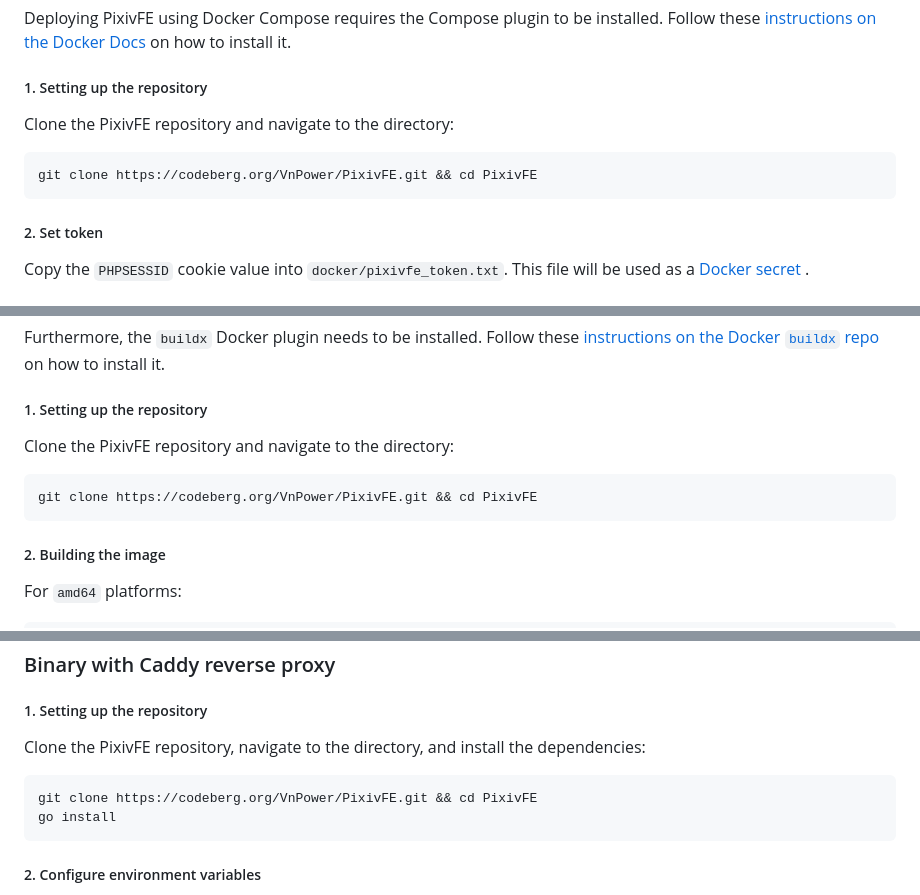
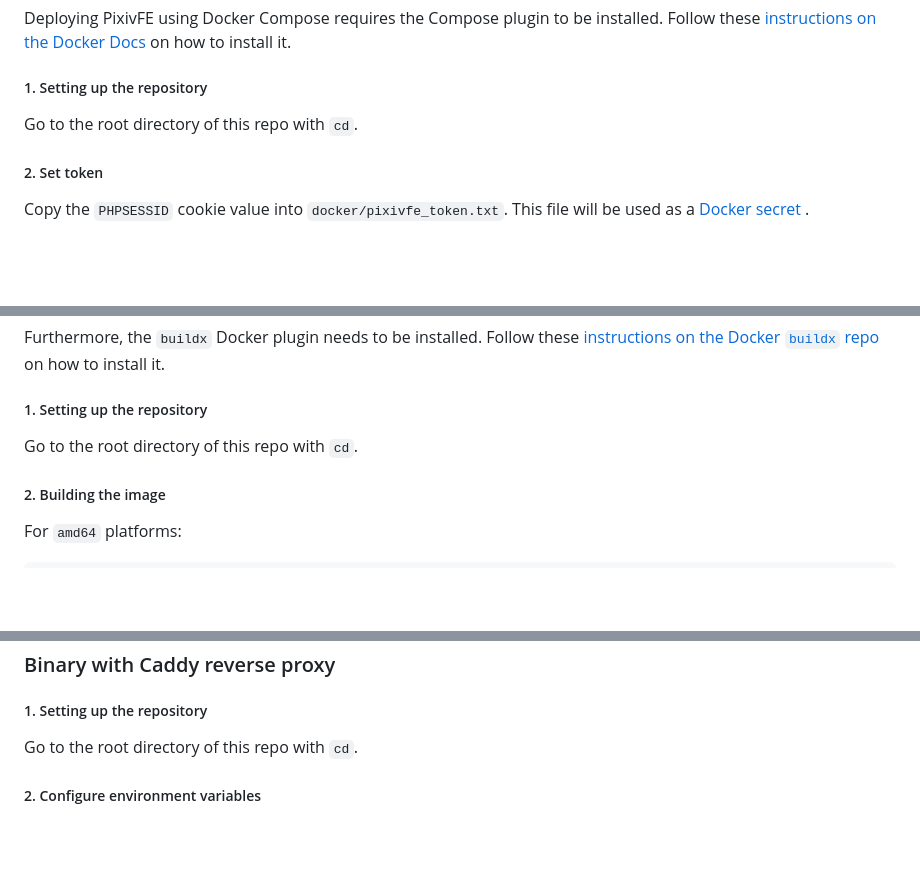
Before and after one commit to rVnPower/PixivFE, a Markdown page: doc/Hosting.md, 3 parts joined by grey strips. GitHub-like rendering; blank space fills up the shorter version.

Commit message:
doc: do not mention repo URL within the repo

````diff
--- a/doc/Hosting.md
+++ b/doc/Hosting.md
@@ -22,11 +22,7 @@ Deploying PixivFE using Docker Compose requires the Compose plugin to be install
 
 ##### 1. Setting up the repository
 
-Clone the PixivFE repository and navigate to the directory:
-
-```bash
-git clone https://codeberg.org/VnPower/PixivFE.git && cd PixivFE
-```
+Go to the root directory of this repo with `cd`.
 
 ##### 2. Set token
 
@@ -50,11 +46,7 @@ Furthermore, the `buildx` Docker plugin needs to be installed. Follow these [ins
 
 ##### 1. Setting up the repository
 
-Clone the PixivFE repository and navigate to the directory:
-
-```bash
-git clone https://codeberg.org/VnPower/PixivFE.git && cd PixivFE
-```
+Go to the root directory of this repo with `cd`.
 
 ##### 2. Building the image
 
@@ -99,12 +91,7 @@ When using a reverse proxy, prefix the host port with `127.0.0.1` to make PixivF
 
 ##### 1. Setting up the repository
 
-Clone the PixivFE repository, navigate to the directory, and install the dependencies:
-
-```bash
-git clone https://codeberg.org/VnPower/PixivFE.git && cd PixivFE
-go install
-```
+Go to the root directory of this repo with `cd`.
 
 ##### 2. Configure environment variables
 
````
